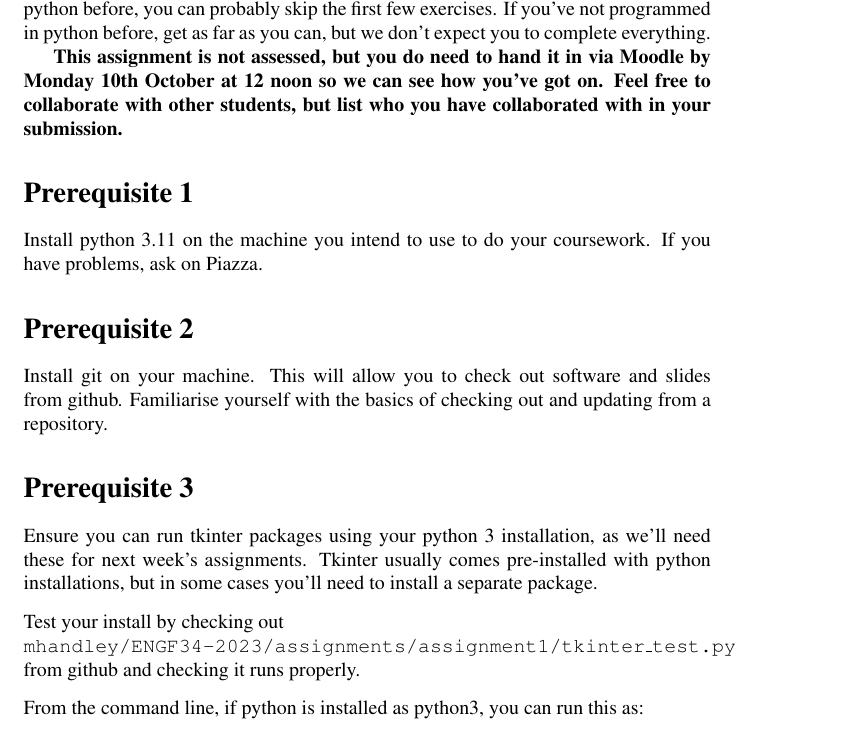
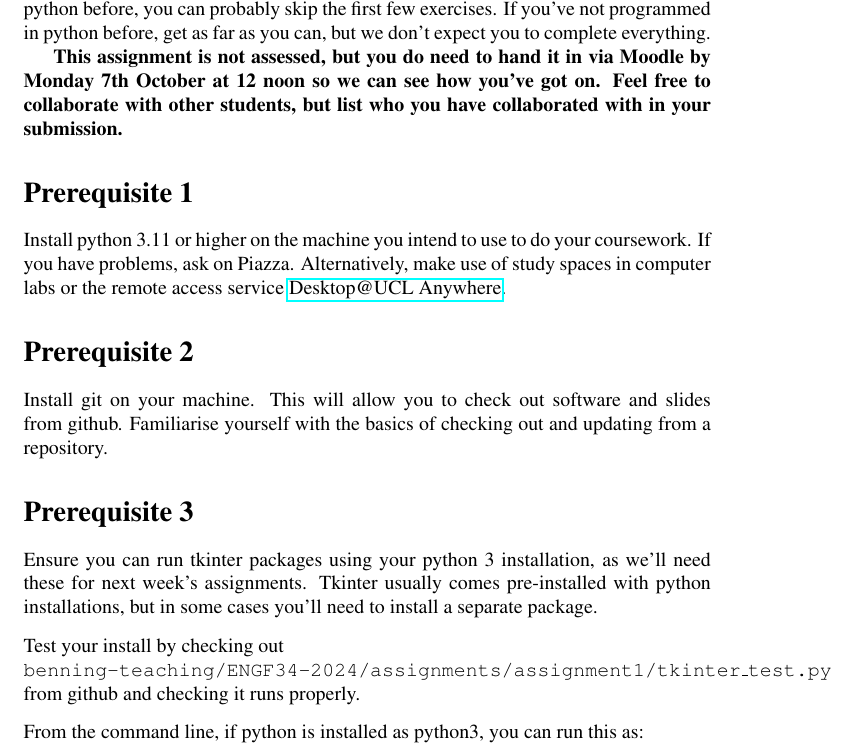
Before and after one commit to benning-teaching/ENGF34-2024, a LaTeX problem sheet (assignments/assignment1/assignment1.tex): part of page 1 of 4, cut so that both start at the same text. Compiled offline with pdfLaTeX.

Commit message:
Update assignment1.tex and assignment1.pdf

```diff
--- a/assignments/assignment1/assignment1.tex
+++ b/assignments/assignment1/assignment1.tex
@@ -3,6 +3,7 @@
 \usepackage{graphicx}
 \usepackage{amsmath}
 \usepackage{times}
+\usepackage{hyperref}
 
 \title{Design \& Professional Skills --- First Assignment}
 \author{}
@@ -21,14 +22,14 @@ the first few exercises.  If you've not programmed in python before,
 get as far as you can, but we don't expect you to complete everything.
 
 \textbf{This assignment is not assessed, but you do need to hand it in
-  via Moodle by Monday 10th October at 12 noon so we can see how you've
+  via Moodle by Monday 7th October at 12 noon so we can see how you've
   got on.  Feel free to collaborate with other students, but list who
   you have collaborated with in your submission.}
 
 \section*{Prerequisite 1}
 
-Install python 3.11 on the machine you intend to use to do your
-coursework.  If you have problems, ask on Piazza.
+Install python 3.11 or higher on the machine you intend to use to do your
+coursework.  If you have problems, ask on Piazza. Alternatively, make use of study spaces in computer labs or the remote access service \href{https://www.ucl.ac.uk/isd/services/computers/remote-access/desktopucl-anywhere}{Desktop@UCL Anywhere}.
 
 \section*{Prerequisite 2}
 
@@ -44,7 +45,7 @@ comes pre-installed with python installations, but in some cases you'll need to
 install a separate package.
 
 \vspace{0.1in}\noindent Test your install by checking out\\
-\texttt{mhandley/ENGF34-2023/assignments/assignment1/tkinter\_test.py}\\
+\texttt{benning-teaching/ENGF34-2024/assignments/assignment1/tkinter\_test.py}\\
 from github and checking it runs properly.
 
 \vspace{0.1in}\noindent From the command line, if python is installed as python3, you can run this as:\\
```
Also changed, not shown: assignments/assignment1/assignment1.pdf, 1 other file.
